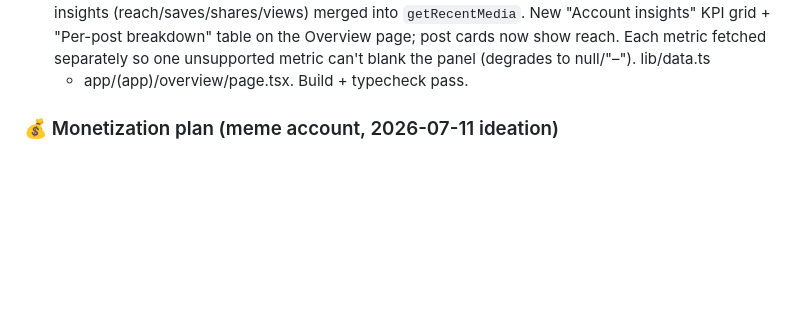
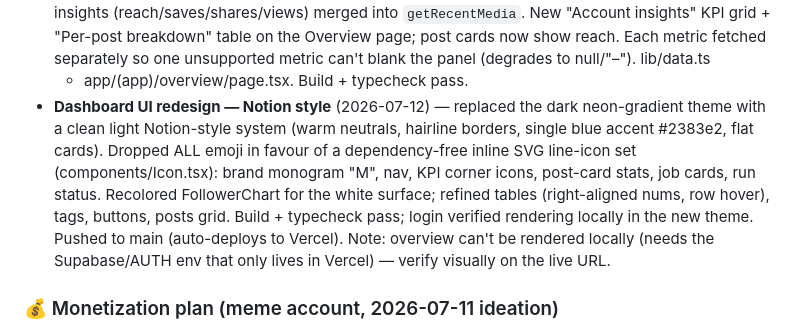
Before and after one commit to NavaprettamN/instagram-content-engine, a Markdown page: tasks.md, the part around the change. Drawn GitHub-style; blank space fills up the shorter version.

Commit message:
tasks.md: log Notion UI redesign
Co-Authored-By: Claude Opus 4.8 <noreply@anthropic.com>

```diff
--- a/tasks.md
+++ b/tasks.md
@@ -57,6 +57,16 @@ AI/value-content machine instead of tuning it:
   page; post cards now show reach. Each metric fetched separately so one
   unsupported metric can't blank the panel (degrades to null/"–"). lib/data.ts
   + app/(app)/overview/page.tsx. Build + typecheck pass.
+- **Dashboard UI redesign — Notion style** (2026-07-12) — replaced the dark
+  neon-gradient theme with a clean light Notion-style system (warm neutrals,
+  hairline borders, single blue accent #2383e2, flat cards). Dropped ALL emoji
+  in favour of a dependency-free inline SVG line-icon set (components/Icon.tsx):
+  brand monogram "M", nav, KPI corner icons, post-card stats, job cards, run
+  status. Recolored FollowerChart for the white surface; refined tables
+  (right-aligned nums, row hover), tags, buttons, posts grid. Build + typecheck
+  pass; login verified rendering locally in the new theme. Pushed to main
+  (auto-deploys to Vercel). Note: overview can't be rendered locally (needs the
+  Supabase/AUTH env that only lives in Vercel) — verify visually on the live URL.
 
 ### 💰 Monetization plan (meme account, 2026-07-11 ideation)
 Meme pages make money from **attention arbitrage** — the product is reach.
```
